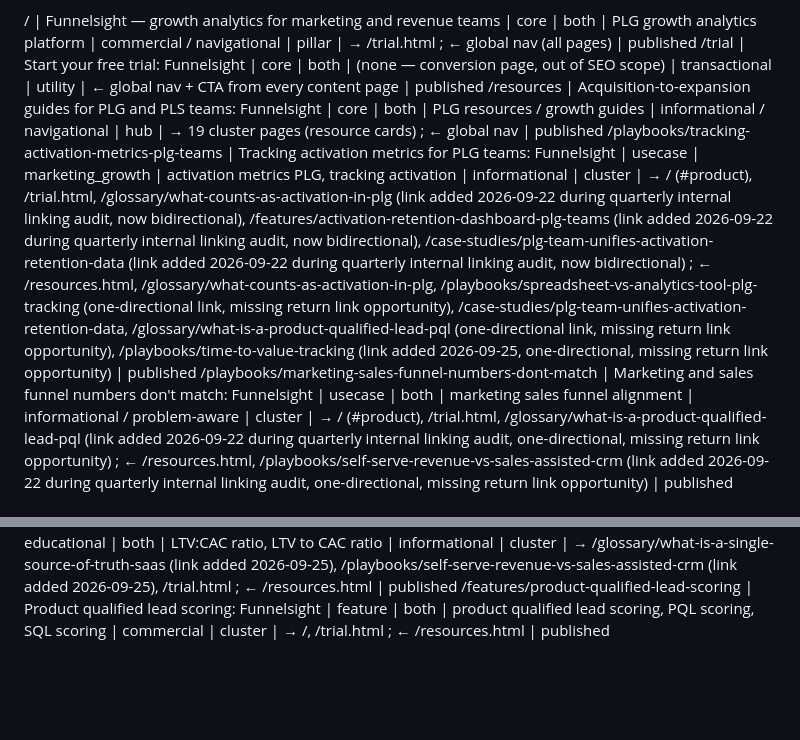
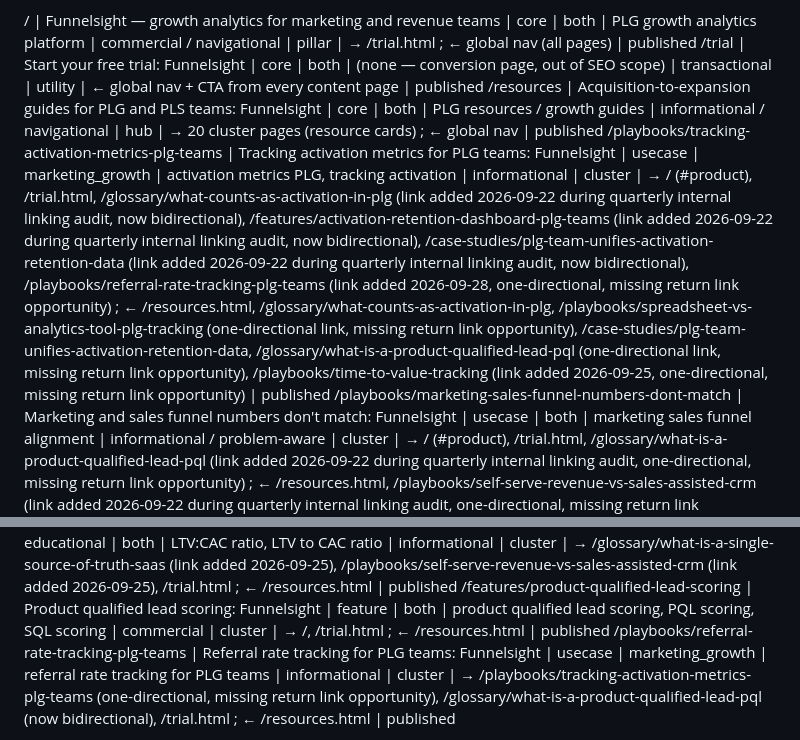
Before and after one commit to CecileMaindron/funnel-sight, a Markdown page: content-memory.md, 2 parts joined by grey strips. GitHub-like rendering; blank space fills up the shorter version.

Commit message:
Update content-memory.md: referral rate tracking for PLG teams

```diff
--- a/content-memory.md
+++ b/content-memory.md
@@ -13,8 +13,8 @@ Possible values for `hierarchical_position`:
 
 / | Funnelsight — growth analytics for marketing and revenue teams | core | both | PLG growth analytics platform | commercial / navigational | pillar | → /trial.html ; ← global nav (all pages) | published
 /trial | Start your free trial: Funnelsight | core | both | (none — conversion page, out of SEO scope) | transactional | utility | ← global nav + CTA from every content page | published
-/resources | Acquisition-to-expansion guides for PLG and PLS teams: Funnelsight | core | both | PLG resources / growth guides | informational / navigational | hub | → 19 cluster pages (resource cards) ; ← global nav | published
-/playbooks/tracking-activation-metrics-plg-teams | Tracking activation metrics for PLG teams: Funnelsight | usecase | marketing_growth | activation metrics PLG, tracking activation | informational | cluster | → / (#product), /trial.html, /glossary/what-counts-as-activation-in-plg (link added 2026-09-22 during quarterly internal linking audit, now bidirectional), /features/activation-retention-dashboard-plg-teams (link added 2026-09-22 during quarterly internal linking audit, now bidirectional), /case-studies/plg-team-unifies-activation-retention-data (link added 2026-09-22 during quarterly internal linking audit, now bidirectional) ; ← /resources.html, /glossary/what-counts-as-activation-in-plg, /playbooks/spreadsheet-vs-analytics-tool-plg-tracking (one-directional link, missing return link opportunity), /case-studies/plg-team-unifies-activation-retention-data, /glossary/what-is-a-product-qualified-lead-pql (one-directional link, missing return link opportunity), /playbooks/time-to-value-tracking (link added 2026-09-25, one-directional, missing return link opportunity) | published
+/resources | Acquisition-to-expansion guides for PLG and PLS teams: Funnelsight | core | both | PLG resources / growth guides | informational / navigational | hub | → 20 cluster pages (resource cards) ; ← global nav | published
+/playbooks/tracking-activation-metrics-plg-teams | Tracking activation metrics for PLG teams: Funnelsight | usecase | marketing_growth | activation metrics PLG, tracking activation | informational | cluster | → / (#product), /trial.html, /glossary/what-counts-as-activation-in-plg (link added 2026-09-22 during quarterly internal linking audit, now bidirectional), /features/activation-retention-dashboard-plg-teams (link added 2026-09-22 during quarterly internal linking audit, now bidirectional), /case-studies/plg-team-unifies-activation-retention-data (link added 2026-09-22 during quarterly internal linking audit, now bidirectional), /playbooks/referral-rate-tracking-plg-teams (link added 2026-09-28, one-directional, missing return link opportunity) ; ← /resources.html, /glossary/what-counts-as-activation-in-plg, /playbooks/spreadsheet-vs-analytics-tool-plg-tracking (one-directional link, missing return link opportunity), /case-studies/plg-team-unifies-activation-retention-data, /glossary/what-is-a-product-qualified-lead-pql (one-directional link, missing return link opportunity), /playbooks/time-to-value-tracking (link added 2026-09-25, one-directional, missing return link opportunity) | published
 /playbooks/marketing-sales-funnel-numbers-dont-match | Marketing and sales funnel numbers don't match: Funnelsight | usecase | both | marketing sales funnel alignment | informational / problem-aware | cluster | → / (#product), /trial.html, /glossary/what-is-a-product-qualified-lead-pql (link added 2026-09-22 during quarterly internal linking audit, one-directional, missing return link opportunity) ; ← /resources.html, /playbooks/self-serve-revenue-vs-sales-assisted-crm (link added 2026-09-22 during quarterly internal linking audit, one-directional, missing return link opportunity) | published
 /glossary/what-counts-as-activation-in-plg | What counts as activation in product-led growth: Funnelsight | educational | marketing_growth | what is activation PLG, PLG activation definition | informational / definitional | cluster | → /playbooks/tracking-activation-metrics-plg-teams, /trial.html ; ← /resources.html, /playbooks/tracking-activation-metrics-plg-teams (now bidirectional as of 2026-09-22), /glossary/what-is-a-product-qualified-lead-pql (one-directional link, missing return link opportunity), /playbooks/tracking-plg-funnel-without-data-team (link added 2026-09-22 during quarterly internal linking audit, one-directional, missing return link opportunity), /playbooks/tracking-feature-adoption-plg-teams (link added 2026-09-23, one-directional, missing return link opportunity), /playbooks/tracking-expansion-revenue-signals-plg (link added 2026-09-23, one-directional, missing return link opportunity), /playbooks/time-to-value-tracking (link added 2026-09-25, one-directional, missing return link opportunity), /glossary/what-is-a-single-source-of-truth-saas (link added 2026-09-25, manual correction after Slack review, one-directional, missing return link opportunity) | published
 /playbooks/spreadsheet-vs-analytics-tool-plg-tracking | Spreadsheets vs analytics tools for PLG teams: Funnelsight | usecase | both | spreadsheet vs analytics tool PLG tracking | comparative / consideration | cluster | → /playbooks/tracking-activation-metrics-plg-teams, /features/activation-retention-dashboard-plg-teams, /playbooks/tracking-plg-funnel-without-data-team (link added 2026-09-22 during quarterly internal linking audit, now bidirectional), /trial.html ; ← /resources.html, /playbooks/tracking-plg-funnel-without-data-team (now bidirectional as of 2026-09-22) | published
@@ -38,4 +38,5 @@ Possible values for `hierarchical_position`:
 /glossary/user-level-vs-account-level-analytics | User-level vs account-level analytics: Funnelsight | educational | both | user-level vs account-level analytics | commercial | cluster | → /glossary/what-is-a-product-qualified-lead-pql, /trial.html ; ← /resources.html | published
 /glossary/what-is-ltv-cac-ratio | What is the LTV:CAC ratio: Funnelsight | educational | both | LTV:CAC ratio, LTV to CAC ratio | informational | cluster | → /glossary/what-is-a-single-source-of-truth-saas (link added 2026-09-25), /playbooks/self-serve-revenue-vs-sales-assisted-crm (link added 2026-09-25), /trial.html ; ← /resources.html | published
 /features/product-qualified-lead-scoring | Product qualified lead scoring: Funnelsight | feature | both | product qualified lead scoring, PQL scoring, SQL scoring | commercial | cluster | → /, /trial.html ; ← /resources.html | published
+/playbooks/referral-rate-tracking-plg-teams | Referral rate tracking for PLG teams: Funnelsight | usecase | marketing_growth | referral rate tracking for PLG teams | informational | cluster | → /playbooks/tracking-activation-metrics-plg-teams (one-directional, missing return link opportunity), /glossary/what-is-a-product-qualified-lead-pql (now bidirectional), /trial.html ; ← /resources.html | published
 
```
Also changed, not shown: other parts of content-memory.md (+2 -2 lines).
